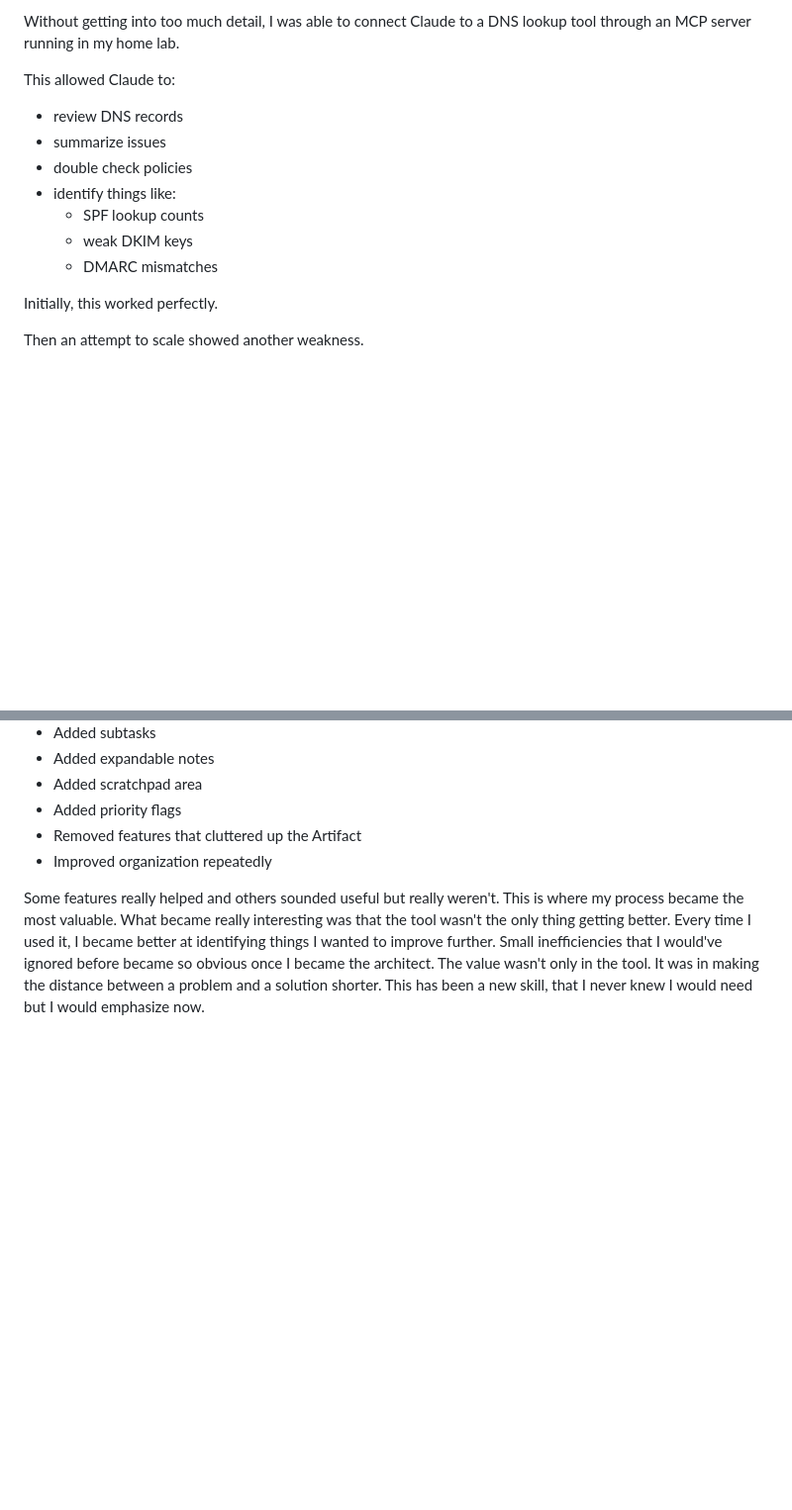
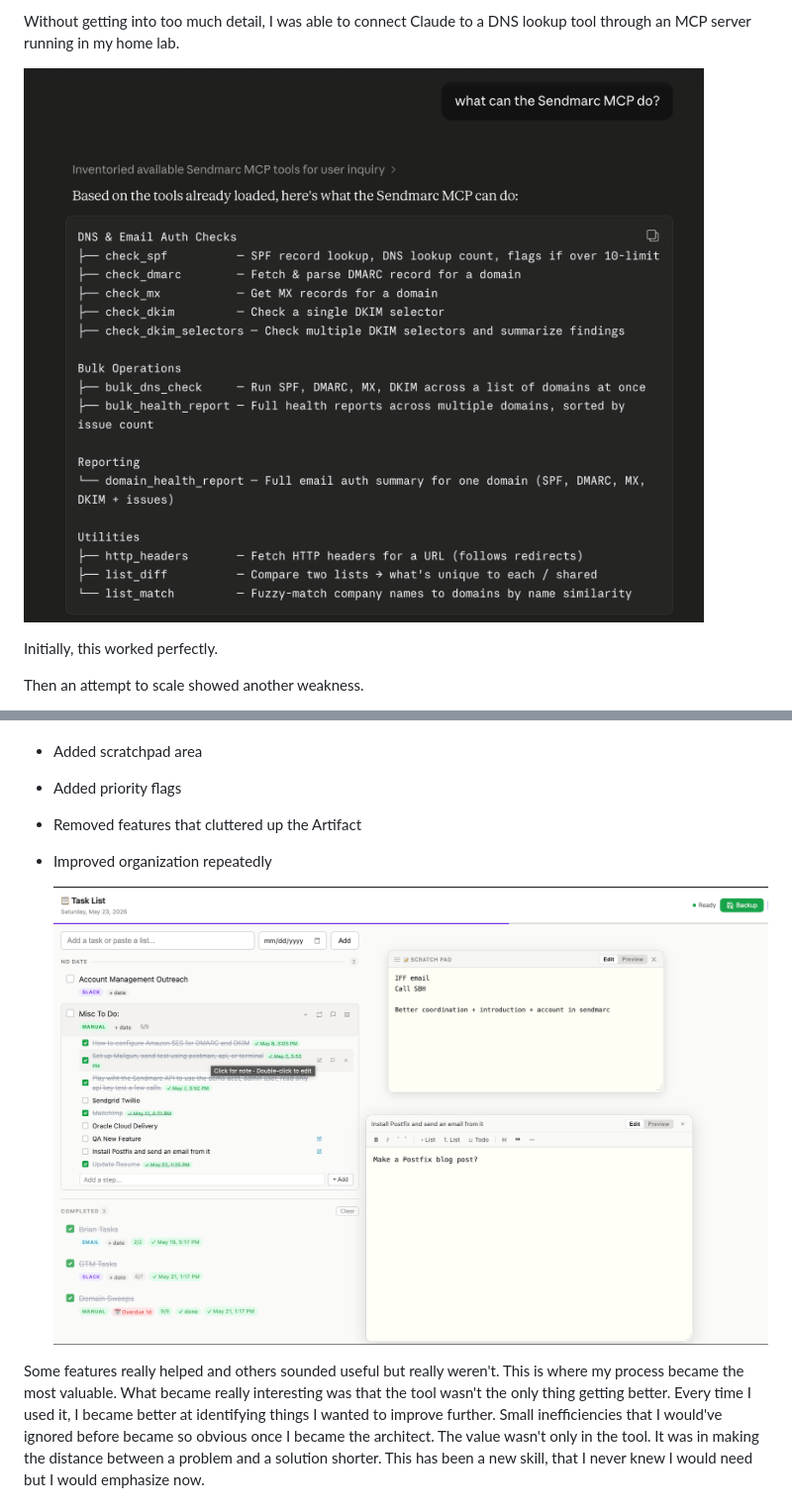
Before and after one commit to mdalydev/mdaly.dev, a Markdown page: content/posts/AI Use So Far At Sendmarc.md, 2 parts joined by grey strips. Shown: that part at 99% size. GitHub-like rendering; pictures changed too: blog/images/askMCP.png (added), blog/images/tasklist.png (added); blank space fills up the shorter version.

Commit message:
Post + Images

```diff
--- a/content/posts/AI Use So Far At Sendmarc.md
+++ b/content/posts/AI Use So Far At Sendmarc.md
@@ -114,14 +114,7 @@ So I started experimenting with MCP servers after being introduced to them throu
 
 Without getting into too much detail, I was able to connect Claude to a DNS lookup tool through an MCP server running in my home lab.
 
-This allowed Claude to:
-- review DNS records
-- summarize issues
-- double check policies
-- identify things like:
-  - SPF lookup counts
-  - weak DKIM keys
-  - DMARC mismatches
+![Asking Claude what the Sendmarc MCP can do](/blog/images/askMCP.png)
 
 Initially, this worked perfectly.
 
@@ -156,6 +149,8 @@ This progression looked something like this:
 - Added priority flags
 - Removed features that cluttered up the Artifact
 - Improved organization repeatedly
+
+  ![Task List Image](/blog/images/tasklist.png)
 
 Some features really helped and others sounded useful but really weren't. This is where my process became the most valuable. What became really interesting was that the tool wasn't the only thing getting better. Every time I used it, I became better at identifying things I wanted to improve further. Small inefficiencies that I would've ignored before became so obvious once I became the architect. The value wasn't only in the tool. It was in making the distance between a problem and a solution shorter. This has been a new skill, that I never knew I would need but I would emphasize now.
 
```
Also changed, not shown: 1 other file.
